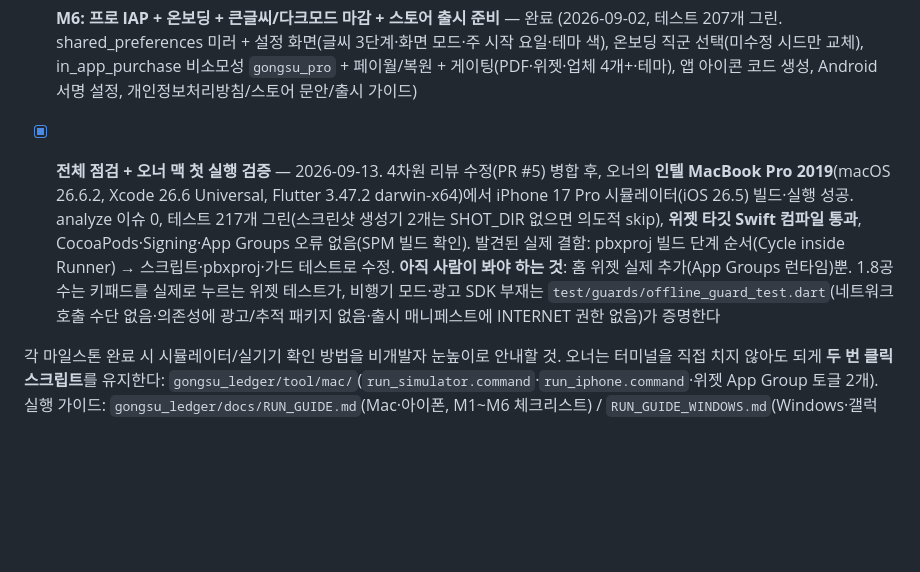
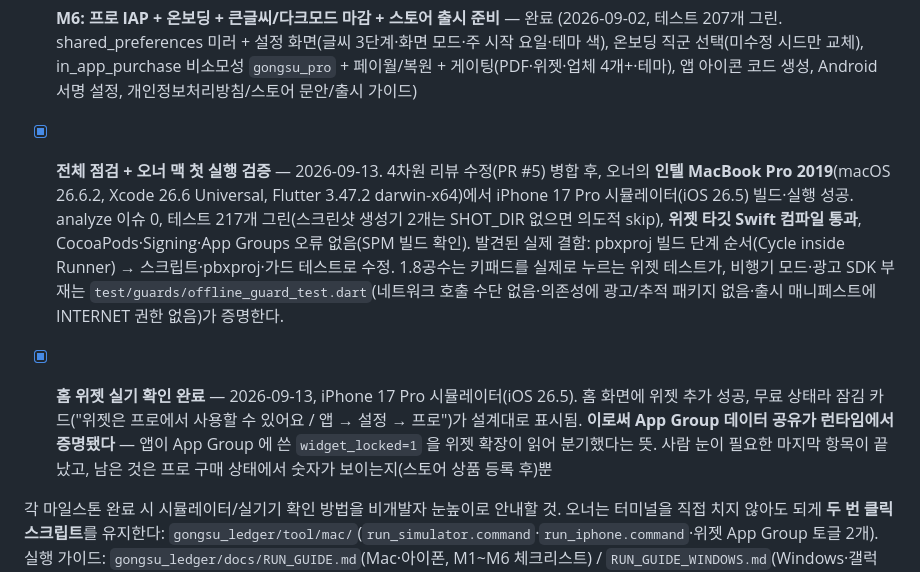
Before and after one commit to iris8ooooo/iris8ooooo, a Markdown page: CLAUDE.md, the part around the change. GitHub-like rendering; blank space fills up the shorter version.

Commit message:
홈 위젯 실기 확인 완료 기록 — App Group 런타임 증명
오너 맥 iPhone 17 Pro 시뮬레이터(iOS 26.5)에서 홈 화면에 위젯 추가 성공.
무료 상태라 잠김 카드가 설계대로 표시됐고, 이는 앱이 App Group 에 쓴
widget_locked=1 을 위젯 확장이 읽어 분기했다는 뜻이다 — 데이터 공유가
런타임에서 동작함을 증명한다.

사람 눈이 필요했던 마지막 항목이 끝났다. 남은 것은 스토어 상품 등록 뒤
프로 구매 상태에서 숫자가 보이는지 확인하는 것뿐.

Co-Authored-By: Claude Opus 5 <noreply@anthropic.com>
Claude-Session: https://claude.ai/code/session_018PNAktSVTcDfPr6UPS1DsP

```diff
--- a/CLAUDE.md
+++ b/CLAUDE.md
@@ -125,7 +125,8 @@ iOS + Android 동시 출시 목표. 사용자(프로젝트 오너)는 비개발
 - [x] **M5: 홈 위젯 (iOS/Android)** — 완료 (2026-09-02, 테스트 186개 그린. home_widget 0.9 + 서비스 추상화, 순수 페이로드 빌더(표시 문자열만), 값 변경 시에만 저장·갱신하는 HomeWidgetSyncer, iOS WidgetKit 확장 `ios/GongsuWidget`(xcodeproj 스크립트로 타깃 추가, App Group), Android AppWidgetProvider+RemoteViews 2×2. 네이티브 컴파일은 오너 Mac 첫 실행이 검증 게이트)
 - [x] **M6: 프로 IAP + 온보딩 + 큰글씨/다크모드 마감 + 스토어 출시 준비** — 완료 (2026-09-02, 테스트 207개 그린. shared_preferences 미러 + 설정 화면(글씨 3단계·화면 모드·주 시작 요일·테마 색), 온보딩 직군 선택(미수정 시드만 교체), in_app_purchase 비소모성 `gongsu_pro` + 페이월/복원 + 게이팅(PDF·위젯·업체 4개+·테마), 앱 아이콘 코드 생성, Android 서명 설정, 개인정보처리방침/스토어 문안/출시 가이드)
 
-- [x] **전체 점검 + 오너 맥 첫 실행 검증** — 2026-09-13. 4차원 리뷰 수정(PR #5) 병합 후, 오너의 **인텔 MacBook Pro 2019**(macOS 26.6.2, Xcode 26.6 Universal, Flutter 3.47.2 darwin-x64)에서 iPhone 17 Pro 시뮬레이터(iOS 26.5) 빌드·실행 성공. analyze 이슈 0, 테스트 217개 그린(스크린샷 생성기 2개는 SHOT_DIR 없으면 의도적 skip), **위젯 타깃 Swift 컴파일 통과**, CocoaPods·Signing·App Groups 오류 없음(SPM 빌드 확인). 발견된 실제 결함: pbxproj 빌드 단계 순서(Cycle inside Runner) → 스크립트·pbxproj·가드 테스트로 수정. **아직 사람이 봐야 하는 것**: 홈 위젯 실제 추가(App Groups 런타임)뿐. 1.8공수는 키패드를 실제로 누르는 위젯 테스트가, 비행기 모드·광고 SDK 부재는 `test/guards/offline_guard_test.dart`(네트워크 호출 수단 없음·의존성에 광고/추적 패키지 없음·출시 매니페스트에 INTERNET 권한 없음)가 증명한다
+- [x] **전체 점검 + 오너 맥 첫 실행 검증** — 2026-09-13. 4차원 리뷰 수정(PR #5) 병합 후, 오너의 **인텔 MacBook Pro 2019**(macOS 26.6.2, Xcode 26.6 Universal, Flutter 3.47.2 darwin-x64)에서 iPhone 17 Pro 시뮬레이터(iOS 26.5) 빌드·실행 성공. analyze 이슈 0, 테스트 217개 그린(스크린샷 생성기 2개는 SHOT_DIR 없으면 의도적 skip), **위젯 타깃 Swift 컴파일 통과**, CocoaPods·Signing·App Groups 오류 없음(SPM 빌드 확인). 발견된 실제 결함: pbxproj 빌드 단계 순서(Cycle inside Runner) → 스크립트·pbxproj·가드 테스트로 수정. 1.8공수는 키패드를 실제로 누르는 위젯 테스트가, 비행기 모드·광고 SDK 부재는 `test/guards/offline_guard_test.dart`(네트워크 호출 수단 없음·의존성에 광고/추적 패키지 없음·출시 매니페스트에 INTERNET 권한 없음)가 증명한다.
+- [x] **홈 위젯 실기 확인 완료** — 2026-09-13, iPhone 17 Pro 시뮬레이터(iOS 26.5). 홈 화면에 위젯 추가 성공, 무료 상태라 잠김 카드("위젯은 프로에서 사용할 수 있어요 / 앱 → 설정 → 프로")가 설계대로 표시됨. **이로써 App Group 데이터 공유가 런타임에서 증명됐다** — 앱이 App Group 에 쓴 `widget_locked=1` 을 위젯 확장이 읽어 분기했다는 뜻. 사람 눈이 필요한 마지막 항목이 끝났고, 남은 것은 프로 구매 상태에서 숫자가 보이는지(스토어 상품 등록 후)뿐
 
 각 마일스톤 완료 시 시뮬레이터/실기기 확인 방법을 비개발자 눈높이로 안내할 것. 오너는 터미널을 직접 치지 않아도 되게 **두 번 클릭 스크립트**를 유지한다: `gongsu_ledger/tool/mac/`(`run_simulator.command`·`run_iphone.command`·위젯 App Group 토글 2개). 실행 가이드: `gongsu_ledger/docs/RUN_GUIDE.md`(Mac·아이폰, M1~M6 체크리스트) / `RUN_GUIDE_WINDOWS.md`(Windows·갤럭시, APK 사이드로드·에뮬레이터 포함) / `RELEASE_GUIDE.md`(출시).
 
```
